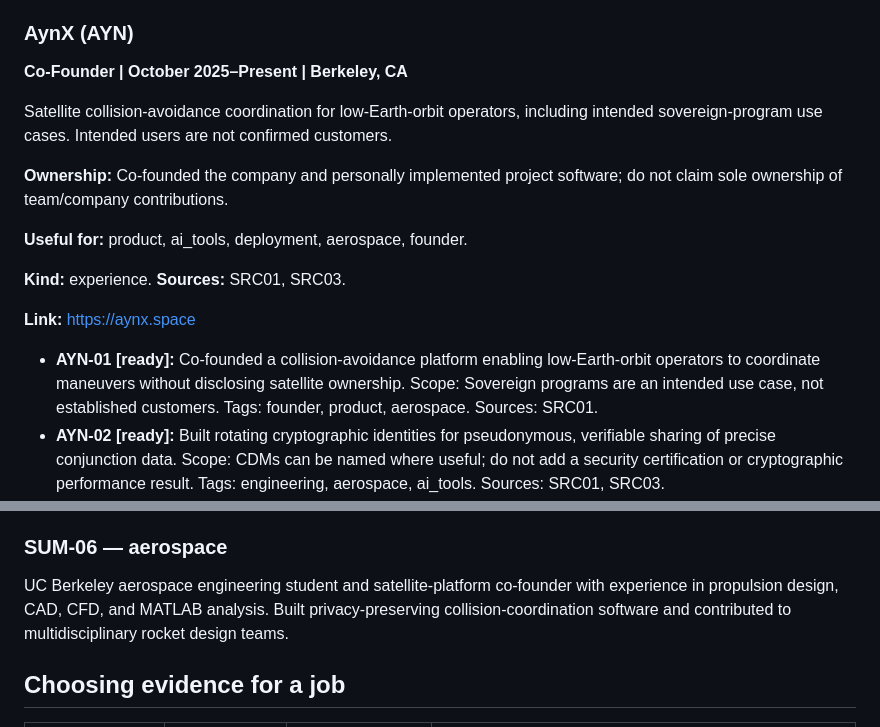
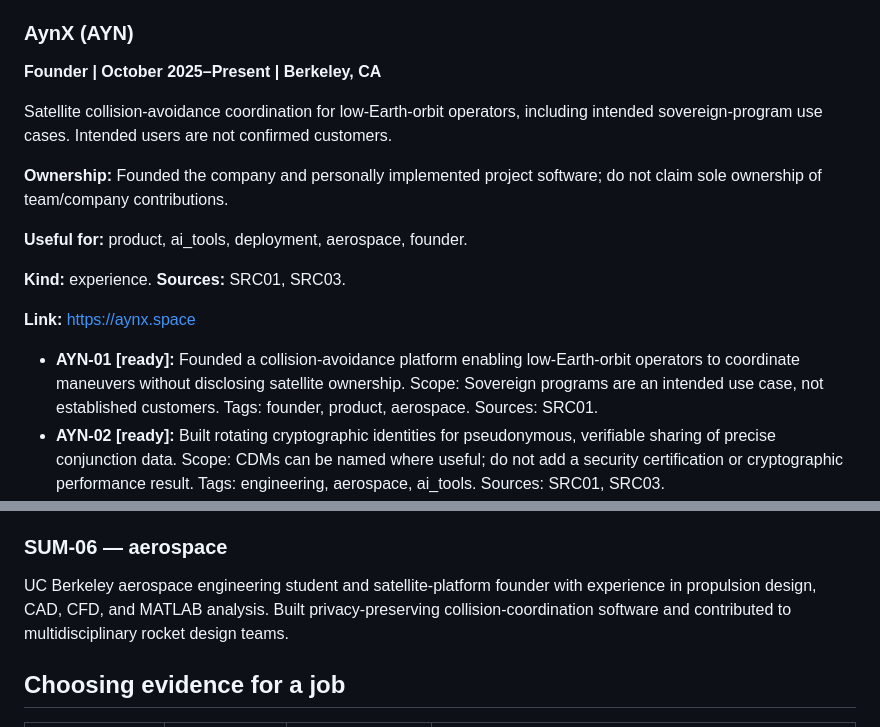
Before and after one commit to Moh-bukhari/Resume, a Markdown page: bank/experience-bank.md, 2 parts joined by grey strips. Rendered like a GitHub page.

Commit message:
Title update (2/3): AynX Co-Founder -> Founder in experience-bank.md

```diff
--- a/bank/experience-bank.md
+++ b/bank/experience-bank.md
@@ -204,11 +204,11 @@ Onboarding, training, operational documentation, and recurring administrative wo
 
 ### AynX (AYN)
 
-**Co-Founder | October 2025–Present | Berkeley, CA**
+**Founder | October 2025–Present | Berkeley, CA**
 
 Satellite collision-avoidance coordination for low-Earth-orbit operators, including intended sovereign-program use cases. Intended users are not confirmed customers.
 
-**Ownership:** Co-founded the company and personally implemented project software; do not claim sole ownership of team/company contributions.
+**Ownership:** Founded the company and personally implemented project software; do not claim sole ownership of team/company contributions.
 
 **Useful for:** product, ai_tools, deployment, aerospace, founder.
 
@@ -216,7 +216,7 @@ Satellite collision-avoidance coordination for low-Earth-orbit operators, includ
 
 **Link:** https://aynx.space
 
-- **AYN-01 [ready]:** Co-founded a collision-avoidance platform enabling low-Earth-orbit operators to coordinate maneuvers without disclosing satellite ownership.
+- **AYN-01 [ready]:** Founded a collision-avoidance platform enabling low-Earth-orbit operators to coordinate maneuvers without disclosing satellite ownership.
   Scope: Sovereign programs are an intended use case, not established customers.
   Tags: founder, product, aerospace. Sources: SRC01.
 - **AYN-02 [ready]:** Built rotating cryptographic identities for pseudonymous, verifiable sharing of precise conjunction data.
@@ -649,7 +649,7 @@ Product manager and founder combining partnership development, stakeholder coord
 
 ### SUM-06 — aerospace
 
-UC Berkeley aerospace engineering student and satellite-platform co-founder with experience in propulsion design, CAD, CFD, and MATLAB analysis. Built privacy-preserving collision-coordination software and contributed to multidisciplinary rocket design teams.
+UC Berkeley aerospace engineering student and satellite-platform founder with experience in propulsion design, CAD, CFD, and MATLAB analysis. Built privacy-preserving collision-coordination software and contributed to multidisciplinary rocket design teams.
 
 ## Choosing evidence for a job
 
```
